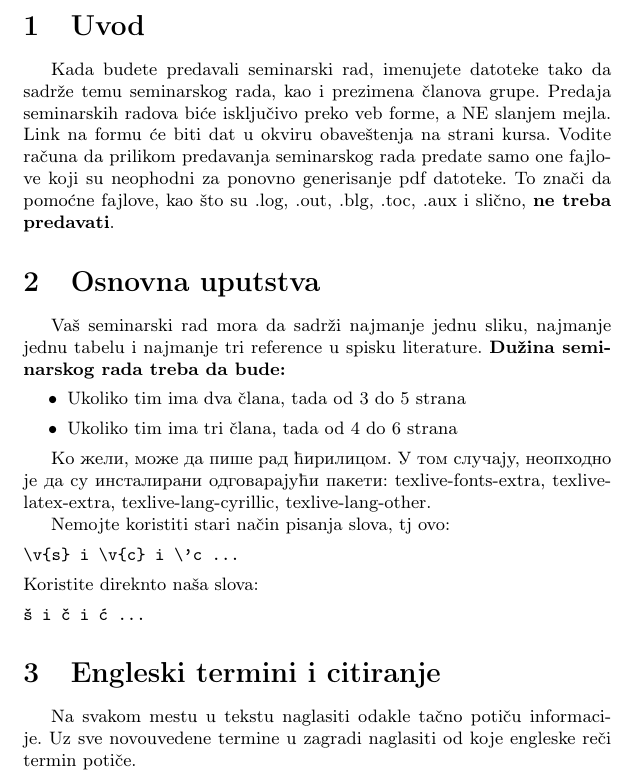
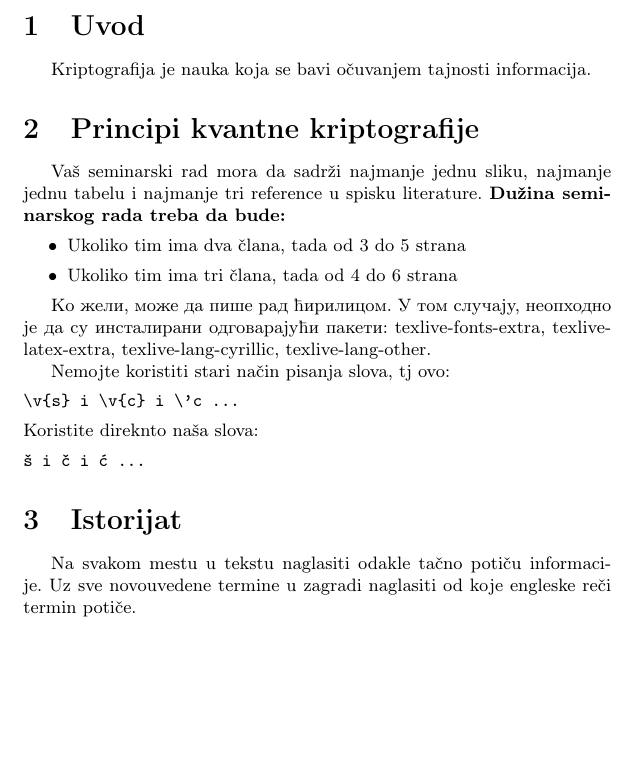
Before and after one commit to zeljkozekavicic/28_TNP2022, a LaTeX document (28_GlisovicZekavicicLazarevicMladenovic.tex): part of page 3 of 6, cut so that both start at the same text, the shorter picture padded with empty space. Compiled offline with pdfLaTeX.

Commit message:
Formatiranje 1

```diff
--- a/28_GlisovicZekavicicLazarevicMladenovic.tex
+++ b/28_GlisovicZekavicicLazarevicMladenovic.tex
@@ -34,9 +35,9 @@ U ovom tekstu je ukratko prikazana osnovna forma seminarskog rada. Obratite paž
 
 \section{Uvod}
 \label{sec:uvod}
-Kada budete predavali seminarski rad, imenujete datoteke tako da sadrže temu seminarskog rada, kao i prezimena članova grupe. Predaja seminarskih radova biće isključivo preko veb forme, a NE slanjem mejla. Link na formu će biti dat u okviru obaveštenja na strani kursa. Vodite računa da prilikom predavanja seminarskog rada predate samo one fajlove koji su neophodni za ponovno generisanje pdf datoteke. To znači da pomoćne fajlove, kao što su .log, .out, .blg, .toc, .aux i slično, \textbf{ne treba predavati}.
+Kriptografija je nauka koja se bavi očuvanjem tajnosti informacija.
 
-\section{Osnovna uputstva}
+\section{Principi kvantne kriptografije}
 Vaš seminarski rad mora da sadrži najmanje jednu sliku, najmanje jednu tabelu i najmanje tri reference u spisku literature. \textbf{Dužina seminarskog rada treba da bude:}
 \begin{itemize}
 \item Ukoliko tim ima dva člana, tada od 3 do 5 strana
@@ -55,7 +56,7 @@ Koristite direknto naša slova:
 \end{verbatim}
 
 
-\section{Engleski termini i citiranje}
+\section{Istorijat}
 \label{sec:termini_i_citiranje}
 
 Na svakom mestu u tekstu naglasiti odakle tačno potiču informacije. Uz sve novouvedene termine u zagradi naglasiti od koje engleske reči termin potiče.
```
Also changed, not shown: 28_GlisovicZekavicicLazarevicMladenovic.tex (6 more changed lines).
